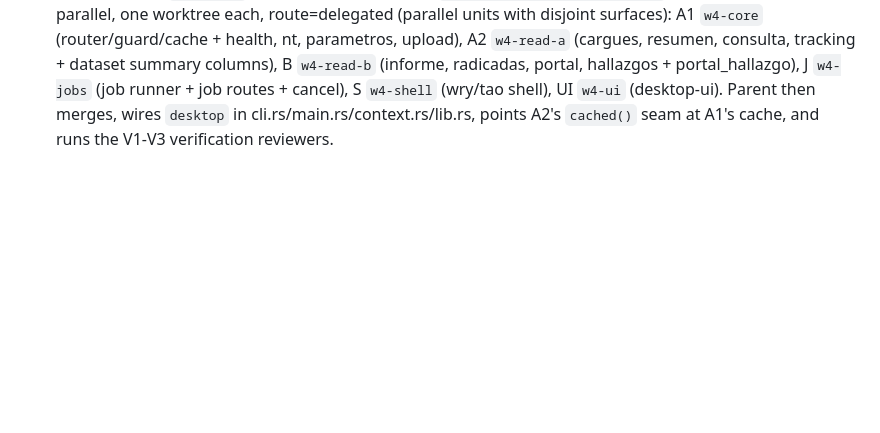
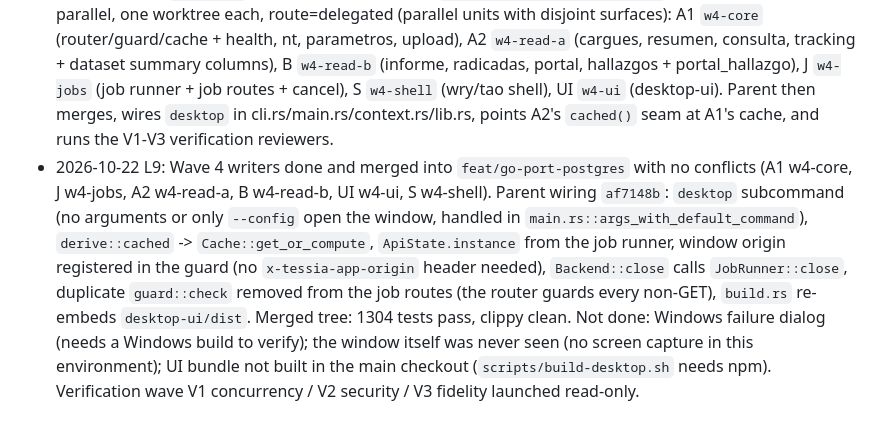
Before and after one commit to LuKodo/tessia, a Markdown page: odd/tasks/migracion-go-postgres.md, the part around the change. Drawn GitHub-style; blank space fills up the shorter version.

Commit message:
docs: log wave 4 merge and wiring

```diff
--- a/odd/tasks/migracion-go-postgres.md
+++ b/odd/tasks/migracion-go-postgres.md
@@ -63,3 +63,4 @@ Wave 3 (parent/writer, after Wave 2 merged)
 - 2026-10-22 L6 (user, verbatim): "usemos la c, con eso evitamos tener que rehacerlo" (option C for the visual part). Verification wave launched (V1 concurrency, V2 security, V3a/V3b fidelity); T15 explorer running.
 - 2026-10-22 L7 (session resume): previous session's agents found dead (0 background tasks); Wave 2/3 confirmed merged through proceso+diario (504cce8), spec docs committed (ff817d2 option C, a1ff938 ui-api-spec). Relaunched: T16 writer in `.worktrees/w4-core` (agent-0), T18 writer in `.worktrees/w4-ui` (agent-1), V1 concurrency / V2 security / V3 fidelity read-only reviewers (agent-2/3/4). T17 (desktop shell) pending T16, then parent merges + wires shared modules (cli.rs/main.rs/context.rs).
 - 2026-10-22 L8 (user, verbatim): "sigamos aca, kimi no tiene funa cuota aceptable". Resumed under Claude. Committed lease fix (6dcf006) and the `src/api` skeleton (bd5b1e7: request/response types, route table, stub handlers, `JobRunner` placeholder; wave guide `odd/reference/wave4-guide.md`). Writers launched in parallel, one worktree each, route=delegated (parallel units with disjoint surfaces): A1 `w4-core` (router/guard/cache + health, nt, parametros, upload), A2 `w4-read-a` (cargues, resumen, consulta, tracking + dataset summary columns), B `w4-read-b` (informe, radicadas, portal, hallazgos + portal_hallazgo), J `w4-jobs` (job runner + job routes + cancel), S `w4-shell` (wry/tao shell), UI `w4-ui` (desktop-ui). Parent then merges, wires `desktop` in cli.rs/main.rs/context.rs/lib.rs, points A2's `cached()` seam at A1's cache, and runs the V1-V3 verification reviewers.
+- 2026-10-22 L9: Wave 4 writers done and merged into `feat/go-port-postgres` with no conflicts (A1 w4-core, J w4-jobs, A2 w4-read-a, B w4-read-b, UI w4-ui, S w4-shell). Parent wiring `af7148b`: `desktop` subcommand (no arguments or only `--config` open the window, handled in `main.rs::args_with_default_command`), `derive::cached` -> `Cache::get_or_compute`, `ApiState.instance` from the job runner, window origin registered in the guard (no `x-tessia-app-origin` header needed), `Backend::close` calls `JobRunner::close`, duplicate `guard::check` removed from the job routes (the router guards every non-GET), `build.rs` re-embeds `desktop-ui/dist`. Merged tree: 1304 tests pass, clippy clean. Not done: Windows failure dialog (needs a Windows build to verify); the window itself was never seen (no screen capture in this environment); UI bundle not built in the main checkout (`scripts/build-desktop.sh` needs npm). Verification wave V1 concurrency / V2 security / V3 fidelity launched read-only.
```
